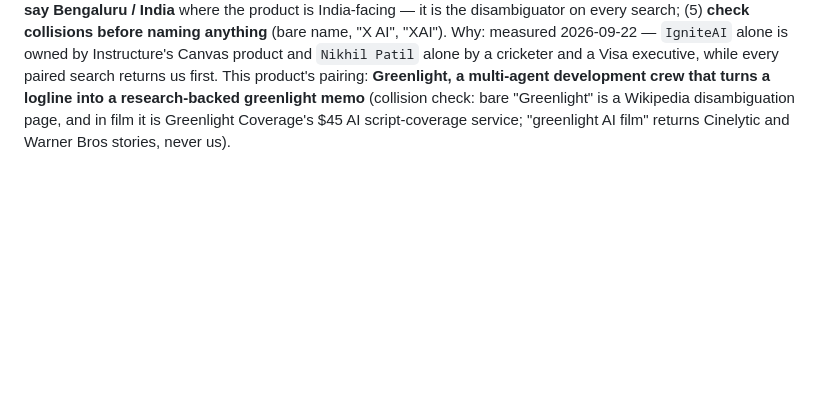
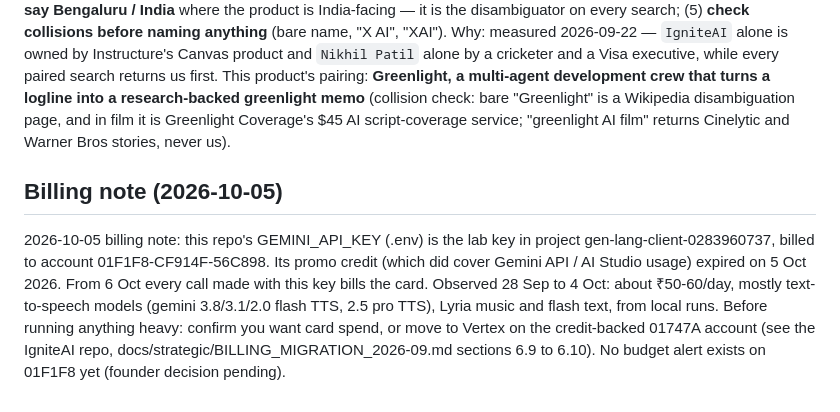
Before and after one commit to indieNik/agentic-cinema-hackathon, a Markdown page: CLAUDE.md, the part around the change. Rendered like a GitHub page; blank space fills up the shorter version.

Commit message:
Docs: 2026-10-05 lab Gemini key billing note (#1)
Co-authored-by: Claude Opus 5.5 <noreply@anthropic.com>

```diff
--- a/CLAUDE.md
+++ b/CLAUDE.md
@@ -45,3 +45,7 @@ Smoke test without the UI: `node -e "import('./server/agents.js').then(m=>m.runC
 ## Publishing Doctrine (September 2026)
 
 Nothing we publish uses a bare name. Canonical rules + naming register live in the IgniteAI repo: `~/Projects/AI-Projects/AI UGC Ad Video Builder/docs/strategic/PUBLISHING_DOCTRINE.md`. The five rules, so this file works on its own: (1) **always pair the name with its category** in the first sentence of every title, description, README heading, repo description, og:title and llms.txt ("<PRODUCT>, <category>"; "Nikhil Patil, Bengaluru, builds AI products in public"); (2) **write for the phrase the buyer types**, not the name; (3) **post under the personal name and let the post carry the product**; (4) **say Bengaluru / India** where the product is India-facing — it is the disambiguator on every search; (5) **check collisions before naming anything** (bare name, "X AI", "XAI"). Why: measured 2026-09-22 — `IgniteAI` alone is owned by Instructure's Canvas product and `Nikhil Patil` alone by a cricketer and a Visa executive, while every paired search returns us first. This product's pairing: **Greenlight, a multi-agent development crew that turns a logline into a research-backed greenlight memo** (collision check: bare "Greenlight" is a Wikipedia disambiguation page, and in film it is Greenlight Coverage's $45 AI script-coverage service; "greenlight AI film" returns Cinelytic and Warner Bros stories, never us).
+
+## Billing note (2026-10-05)
+
+2026-10-05 billing note: this repo's GEMINI_API_KEY (.env) is the lab key in project gen-lang-client-0283960737, billed to account 01F1F8-CF914F-56C898. Its promo credit (which did cover Gemini API / AI Studio usage) expired on 5 Oct 2026. From 6 Oct every call made with this key bills the card. Observed 28 Sep to 4 Oct: about ₹50-60/day, mostly text-to-speech models (gemini 3.8/3.1/2.0 flash TTS, 2.5 pro TTS), Lyria music and flash text, from local runs. Before running anything heavy: confirm you want card spend, or move to Vertex on the credit-backed 01747A account (see the IgniteAI repo, docs/strategic/BILLING_MIGRATION_2026-09.md sections 6.9 to 6.10). No budget alert exists on 01F1F8 yet (founder decision pending).
```
